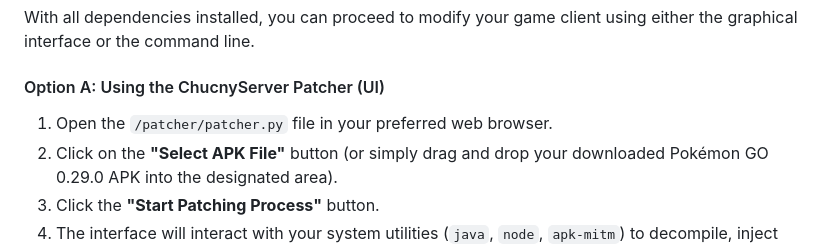
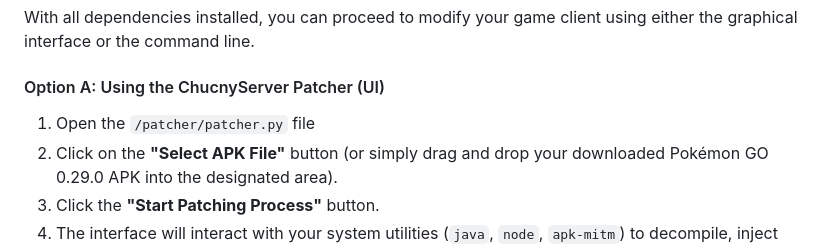
Before and after one commit to Chucny/ChucnyServer, a Markdown page: README.md, the part around the change. GitHub-like rendering.

```diff
--- a/README.md
+++ b/README.md
@@ -74,7 +74,7 @@ sudo npm install -g apk-mitm
 With all dependencies installed, you can proceed to modify your game client using either the graphical interface or the command line.
 
 #### Option A: Using the ChucnyServer Patcher (UI)
-1. Open the `/patcher/patcher.py` file in your preferred web browser.
+1. Open the `/patcher/patcher.py` file
 2. Click on the **"Select APK File"** button (or simply drag and drop your downloaded Pokémon GO 0.29.0 APK into the designated area).
 3. Click the **"Start Patching Process"** button.
 4. The interface will interact with your system utilities (`java`, `node`, `apk-mitm`) to decompile, inject network security overrides, and re-sign the package.
```
